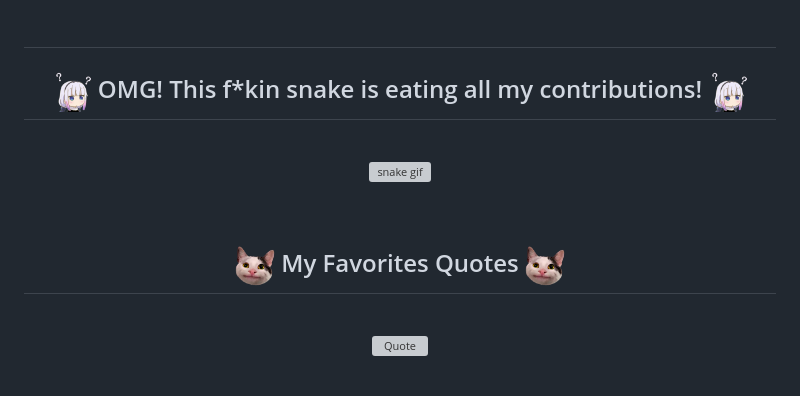
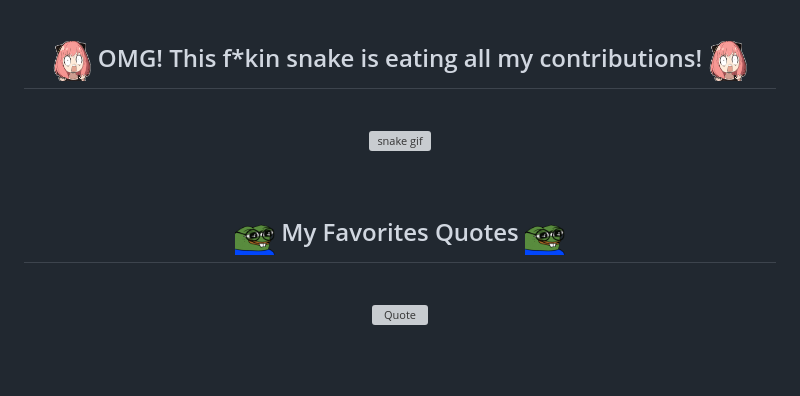
Before and after one commit to VHoangDotCom/VHoangDotCom, a Markdown page: README.md, the part around one of its changes. GitHub-like rendering; pictures changed too: svg/anya-sad.gif (added), svg/peeponerd.gif (added); grey boxes are pictures that could not be loaded.

```diff
--- a/README.md
+++ b/README.md
@@ -91,7 +91,7 @@
 
 <br>
 
-<h2 align="center"><img width="40" src="svg/nani.png" /> OMG! This f*kin snake is eating all my contributions! <img width="40" src="svg/nani.png" /></h2>
+<h2 align="center"><img width="40" src="svg/anya-sad.gif" /> OMG! This f*kin snake is eating all my contributions! <img width="40" src="svg/anya-sad.gif" /></h2>
 <br>
 <div align="center">
 
@@ -101,7 +101,7 @@
 
 
 <br>
-<h2 align="center"><img width="40" src="svg/politecat.png" /> My Favorites Quotes <img width="40" src="svg/politecat.png" /></h2>
+<h2 align="center"><img width="40" src="svg/peeponerd.gif" /> My Favorites Quotes <img width="40" src="svg/peeponerd.gif" /></h2>
 <br>
 
 <div align="center">
```
Also changed, not shown: other parts of README.md (+1 -1 lines).
